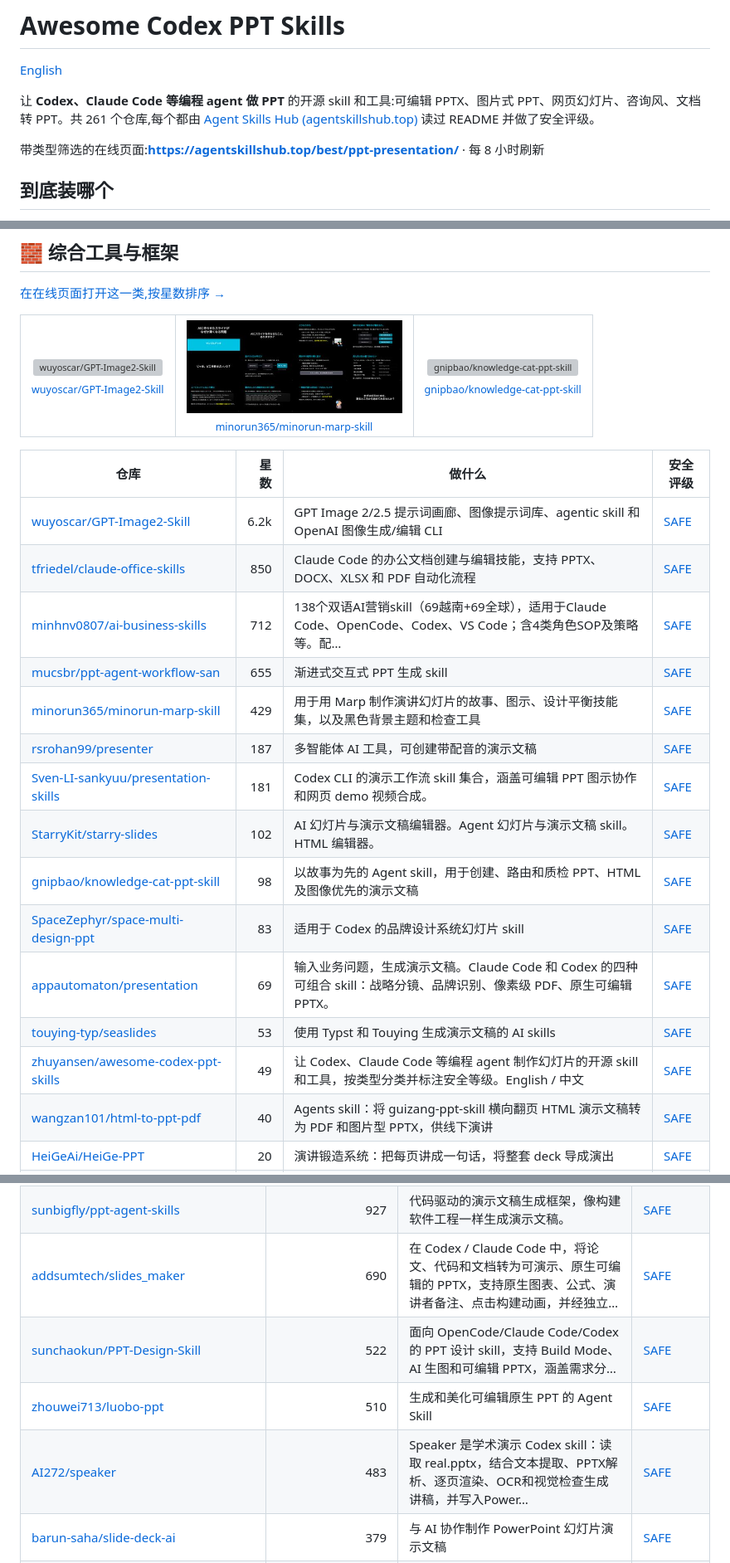
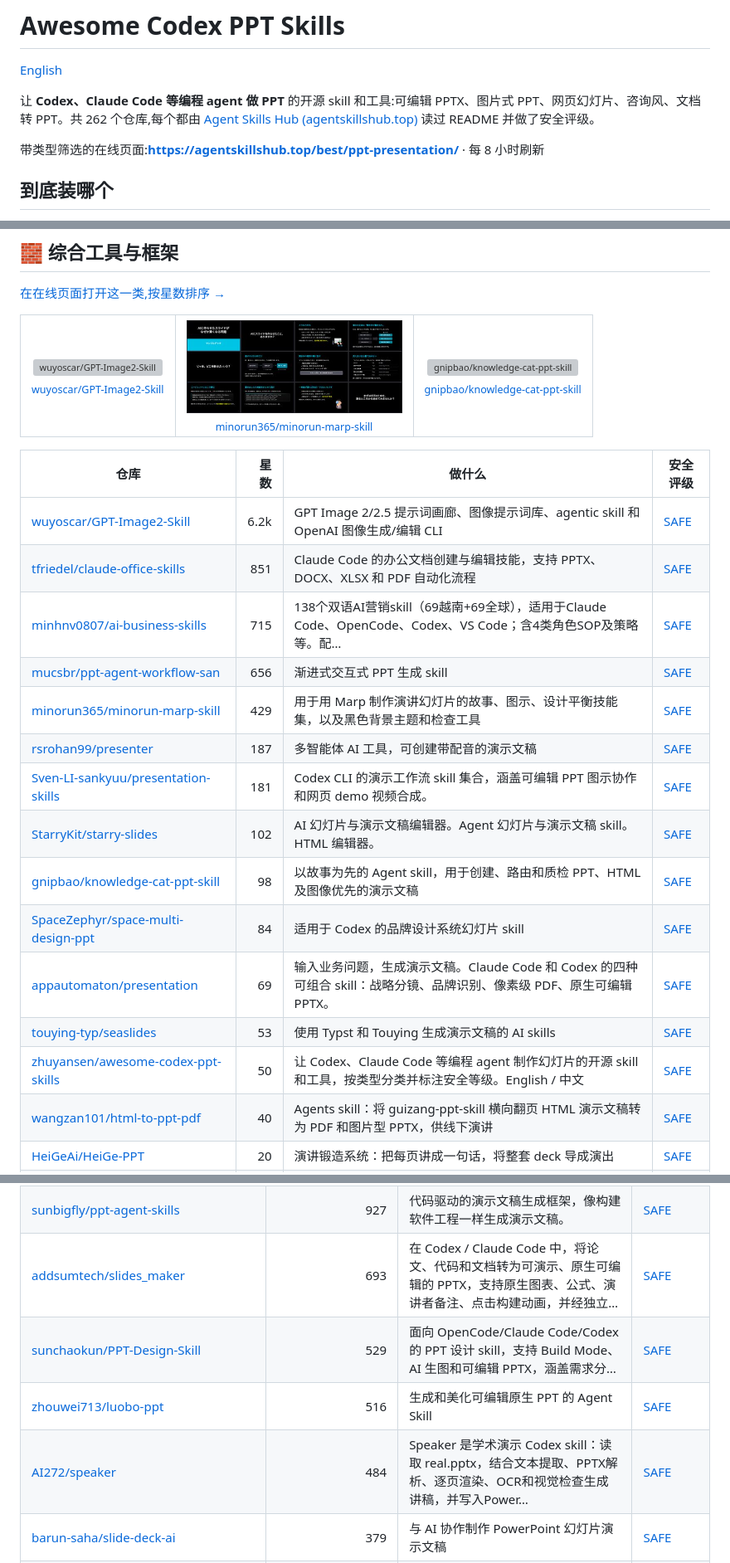
Before and after one commit to zhuyansen/awesome-codex-ppt-skills, a Markdown page: README.zh-CN.md, 3 parts joined by grey strips. Shown at 83% size. Drawn GitHub-style; pictures changed too: assets/previews/minorun365__minorun-marp-skill.jpg; grey boxes are pictures that could not be loaded.

```diff
--- a/README.zh-CN.md
+++ b/README.zh-CN.md
@@ -2,7 +2,7 @@
 
 [English](README.md)
 
-让 **Codex、Claude Code 等编程 agent 做 PPT** 的开源 skill 和工具:可编辑 PPTX、图片式 PPT、网页幻灯片、咨询风、文档转 PPT。共 261 个仓库,每个都由 [Agent Skills Hub (agentskillshub.top)](https://agentskillshub.top) 读过 README 并做了安全评级。
+让 **Codex、Claude Code 等编程 agent 做 PPT** 的开源 skill 和工具:可编辑 PPTX、图片式 PPT、网页幻灯片、咨询风、文档转 PPT。共 262 个仓库,每个都由 [Agent Skills Hub (agentskillshub.top)](https://agentskillshub.top) 读过 README 并做了安全评级。
 
 带类型筛选的在线页面:**[https://agentskillshub.top/best/ppt-presentation/](https://agentskillshub.top/best/ppt-presentation/)** · 每 8 小时刷新
 
@@ -120,18 +120,18 @@
 | 仓库 | 星数 | 做什么 | 安全评级 |
 |---|---:|---|---|
 | [wuyoscar/GPT-Image2-Skill](https://github.com/wuyoscar/GPT-Image2-Skill) | 6.2k | GPT Image 2/2.5 提示词画廊、图像提示词库、agentic skill 和 OpenAI 图像生成/编辑 CLI | [SAFE](https://agentskillshub.top/skill/wuyoscar/GPT-Image2-Skill/) |
-| [tfriedel/claude-office-skills](https://github.com/tfriedel/claude-office-skills) | 850 | Claude Code 的办公文档创建与编辑技能，支持 PPTX、DOCX、XLSX 和 PDF 自动化流程 | [SAFE](https://agentskillshub.top/skill/tfriedel/claude-office-skills/) |
-| [minhnv0807/ai-business-skills](https://github.com/minhnv0807/ai-business-skills) | 712 | 138个双语AI营销skill（69越南+69全球），适用于Claude Code、OpenCode、Codex、VS Code；含4类角色SOP及策略等。配… | [SAFE](https://agentskillshub.top/skill/minhnv0807/ai-business-skills/) |
-| [mucsbr/ppt-agent-workflow-san](https://github.com/mucsbr/ppt-agent-workflow-san) | 655 | 渐进式交互式 PPT 生成 skill | [SAFE](https://agentskillshub.top/skill/mucsbr/ppt-agent-workflow-san/) |
+| [tfriedel/claude-office-skills](https://github.com/tfriedel/claude-office-skills) | 851 | Claude Code 的办公文档创建与编辑技能，支持 PPTX、DOCX、XLSX 和 PDF 自动化流程 | [SAFE](https://agentskillshub.top/skill/tfriedel/claude-office-skills/) |
+| [minhnv0807/ai-business-skills](https://github.com/minhnv0807/ai-business-skills) | 715 | 138个双语AI营销skill（69越南+69全球），适用于Claude Code、OpenCode、Codex、VS Code；含4类角色SOP及策略等。配… | [SAFE](https://agentskillshub.top/skill/minhnv0807/ai-business-skills/) |
+| [mucsbr/ppt-agent-workflow-san](https://github.com/mucsbr/ppt-agent-workflow-san) | 656 | 渐进式交互式 PPT 生成 skill | [SAFE](https://agentskillshub.top/skill/mucsbr/ppt-agent-workflow-san/) |
 | [minorun365/minorun-marp-skill](https://github.com/minorun365/minorun-marp-skill) | 429 | 用于用 Marp 制作演讲幻灯片的故事、图示、设计平衡技能集，以及黑色背景主题和检查工具 | [SAFE](https://agentskillshub.top/skill/minorun365/minorun-marp-skill/) |
 | [rsrohan99/presenter](https://github.com/rsrohan99/presenter) | 187 | 多智能体 AI 工具，可创建带配音的演示文稿 | [SAFE](https://agentskillshub.top/skill/rsrohan99/presenter/) |
 | [Sven-LI-sankyuu/presentation-skills](https://github.com/Sven-LI-sankyuu/presentation-skills) | 181 | Codex CLI 的演示工作流 skill 集合，涵盖可编辑 PPT 图示协作和网页 demo 视频合成。 | [SAFE](https://agentskillshub.top/skill/Sven-LI-sankyuu/presentation-skills/) |
 | [StarryKit/starry-slides](https://github.com/StarryKit/starry-slides) | 102 | AI 幻灯片与演示文稿编辑器。Agent 幻灯片与演示文稿 skill。HTML 编辑器。 | [SAFE](https://agentskillshub.top/skill/StarryKit/starry-slides/) |
 | [gnipbao/knowledge-cat-ppt-skill](https://github.com/gnipbao/knowledge-cat-ppt-skill) | 98 | 以故事为先的 Agent skill，用于创建、路由和质检 PPT、HTML 及图像优先的演示文稿 | [SAFE](https://agentskillshub.top/skill/gnipbao/knowledge-cat-ppt-skill/) |
-| [SpaceZephyr/space-multi-design-ppt](https://github.com/SpaceZephyr/space-multi-design-ppt) | 83 | 适用于 Codex 的品牌设计系统幻灯片 skill | [SAFE](https://agentskillshub.top/skill/SpaceZephyr/space-multi-design-ppt/) |
+| [SpaceZephyr/space-multi-design-ppt](https://github.com/SpaceZephyr/space-multi-design-ppt) | 84 | 适用于 Codex 的品牌设计系统幻灯片 skill | [SAFE](https://agentskillshub.top/skill/SpaceZephyr/space-multi-design-ppt/) |
 | [appautomaton/presentation](https://github.com/appautomaton/presentation) | 69 | 输入业务问题，生成演示文稿。Claude Code 和 Codex 的四种可组合 skill：战略分镜、品牌识别、像素级 PDF、原生可编辑 PPTX。 | [SAFE](https://agentskillshub.top/skill/appautomaton/presentation/) |
 | [touying-typ/seaslides](https://github.com/touying-typ/seaslides) | 53 | 使用 Typst 和 Touying 生成演示文稿的 AI skills | [SAFE](https://agentskillshub.top/skill/touying-typ/seaslides/) |
-| [zhuyansen/awesome-codex-ppt-skills](https://github.com/zhuyansen/awesome-codex-ppt-skills) | 49 | 让 Codex、Claude Code 等编程 agent 制作幻灯片的开源 skill 和工具，按类型分类并标注安全等级。English / 中文 | [SAFE](https://agentskillshub.top/skill/zhuyansen/awesome-codex-ppt-skills/) |
+| [zhuyansen/awesome-codex-ppt-skills](https://github.com/zhuyansen/awesome-codex-ppt-skills) | 50 | 让 Codex、Claude Code 等编程 agent 制作幻灯片的开源 skill 和工具，按类型分类并标注安全等级。English / 中文 | [SAFE](https://agentskillshub.top/skill/zhuyansen/awesome-codex-ppt-skills/) |
 | [wangzan101/html-to-ppt-pdf](https://github.com/wangzan101/html-to-ppt-pdf) | 40 | Agents skill：将 guizang-ppt-skill 横向翻页 HTML 演示文稿转为 PDF 和图片型 PPTX，供线下演讲 | [SAFE](https://agentskillshub.top/skill/wangzan101/html-to-ppt-pdf/) |
 | [HeiGeAi/HeiGe-PPT](https://github.com/HeiGeAi/HeiGe-PPT) | 20 | 演讲锻造系统：把每页讲成一句话，将整套 deck 导成演出 | [SAFE](https://agentskillshub.top/skill/HeiGeAi/HeiGe-PPT/) |
 | [prodigeproject/pradaslides](https://github.com/prodigeproject/pradaslides) | 17 | 基于能力、面向受众的演示 agent skill，支持 PPTX、HTML 幻灯片、PDF 和演示文稿规划。 | [SAFE](https://agentskillshub.top/skill/prodigeproject/pradaslides/) |
@@ -169,10 +169,10 @@
 | [johnson7788/MultiAgentPPT](https://github.com/johnson7788/MultiAgentPPT) | 1.6k | MultiAgentPPT 是集成 A2A、MCP 和 ADK 架构的演示文稿生成系统，支持多智能体协作和流式并发。 | [SAFE](https://agentskillshub.top/skill/johnson7788/MultiAgentPPT/) |
 | [JuneYaooo/gpt-image2-ppt-skills](https://github.com/JuneYaooo/gpt-image2-ppt-skills) | 1.5k | 将任意 .pptx 复刻为自己的演示文稿：OpenAI gpt-image-2 模仿版式，你提供内容。含 10 套风格。Claude Code / OpenC… | [SAFE](https://agentskillshub.top/skill/JuneYaooo/gpt-image2-ppt-skills/) |
 | [sunbigfly/ppt-agent-skills](https://github.com/sunbigfly/ppt-agent-skills) | 927 | 代码驱动的演示文稿生成框架，像构建软件工程一样生成演示文稿。 | [SAFE](https://agentskillshub.top/skill/sunbigfly/ppt-agent-skills/) |
-| [addsumtech/slides_maker](https://github.com/addsumtech/slides_maker) | 690 | 在 Codex / Claude Code 中，将论文、代码和文档转为可演示、原生可编辑的 PPTX，支持原生图表、公式、演讲者备注、点击构建动画，并经独立… | [SAFE](https://agentskillshub.top/skill/addsumtech/slides_maker/) |
-| [sunchaokun/PPT-Design-Skill](https://github.com/sunchaokun/PPT-Design-Skill) | 522 | 面向 OpenCode/Claude Code/Codex 的 PPT 设计 skill，支持 Build Mode、AI 生图和可编辑 PPTX，涵盖需求分… | [SAFE](https://agentskillshub.top/skill/sunchaokun/PPT-Design-Skill/) |
-| [zhouwei713/luobo-ppt](https://github.com/zhouwei713/luobo-ppt) | 510 | 生成和美化可编辑原生 PPT 的 Agent Skill | [SAFE](https://agentskillshub.top/skill/zhouwei713/luobo-ppt/) |
-| [AI272/speaker](https://github.com/AI272/speaker) | 483 | Speaker 是学术演示 Codex skill：读取 real.pptx，结合文本提取、PPTX解析、逐页渲染、OCR和视觉检查生成讲稿，并写入Power… | [SAFE](https://agentskillshub.top/skill/AI272/speaker/) |
+| [addsumtech/slides_maker](https://github.com/addsumtech/slides_maker) | 693 | 在 Codex / Claude Code 中，将论文、代码和文档转为可演示、原生可编辑的 PPTX，支持原生图表、公式、演讲者备注、点击构建动画，并经独立… | [SAFE](https://agentskillshub.top/skill/addsumtech/slides_maker/) |
+| [sunchaokun/PPT-Design-Skill](https://github.com/sunchaokun/PPT-Design-Skill) | 529 | 面向 OpenCode/Claude Code/Codex 的 PPT 设计 skill，支持 Build Mode、AI 生图和可编辑 PPTX，涵盖需求分… | [SAFE](https://agentskillshub.top/skill/sunchaokun/PPT-Design-Skill/) |
+| [zhouwei713/luobo-ppt](https://github.com/zhouwei713/luobo-ppt) | 516 | 生成和美化可编辑原生 PPT 的 Agent Skill | [SAFE](https://agentskillshub.top/skill/zhouwei713/luobo-ppt/) |
+| [AI272/speaker](https://github.com/AI272/speaker) | 484 | Speaker 是学术演示 Codex skill：读取 real.pptx，结合文本提取、PPTX解析、逐页渲染、OCR和视觉检查生成讲稿，并写入Power… | [SAFE](https://agentskillshub.top/skill/AI272/speaker/) |
 | [barun-saha/slide-deck-ai](https://github.com/barun-saha/slide-deck-ai) | 379 | 与 AI 协作制作 PowerPoint 幻灯片演示文稿 | [SAFE](https://agentskillshub.top/skill/barun-saha/slide-deck-ai/) |
 | [zouchenzhen/thesis-defense-pptx-skill](https://github.com/zouchenzhen/thesis-defense-pptx-skill) | 283 | Codex / Claude skill：从论文 PDF 或 LaTeX 生成可编辑答辩 PPTX，保留 PowerPoint 模板风格 | [SAFE](https://agentskillshub.top/skill/zouchenzhen/thesis-defense-pptx-skill/) |
 | [thePlannerIvan/planners-ppt-hell](https://github.com/thePlannerIvan/planners-ppt-hell) | 248 | 面向规划人员的 PPT skill。 | [SAFE](https://agentskillshub.top/skill/thePlannerIvan/planners-ppt-hell/) |
```
Also changed, not shown: other parts of README.zh-CN.md (+36 -35 lines), README.md (+46 -45 lines), assets/previews/NOTICE.md (+1 -0 lines), assets/previews/IpinZhu__es-ppt-skill.jpg (added), 2 other files.
